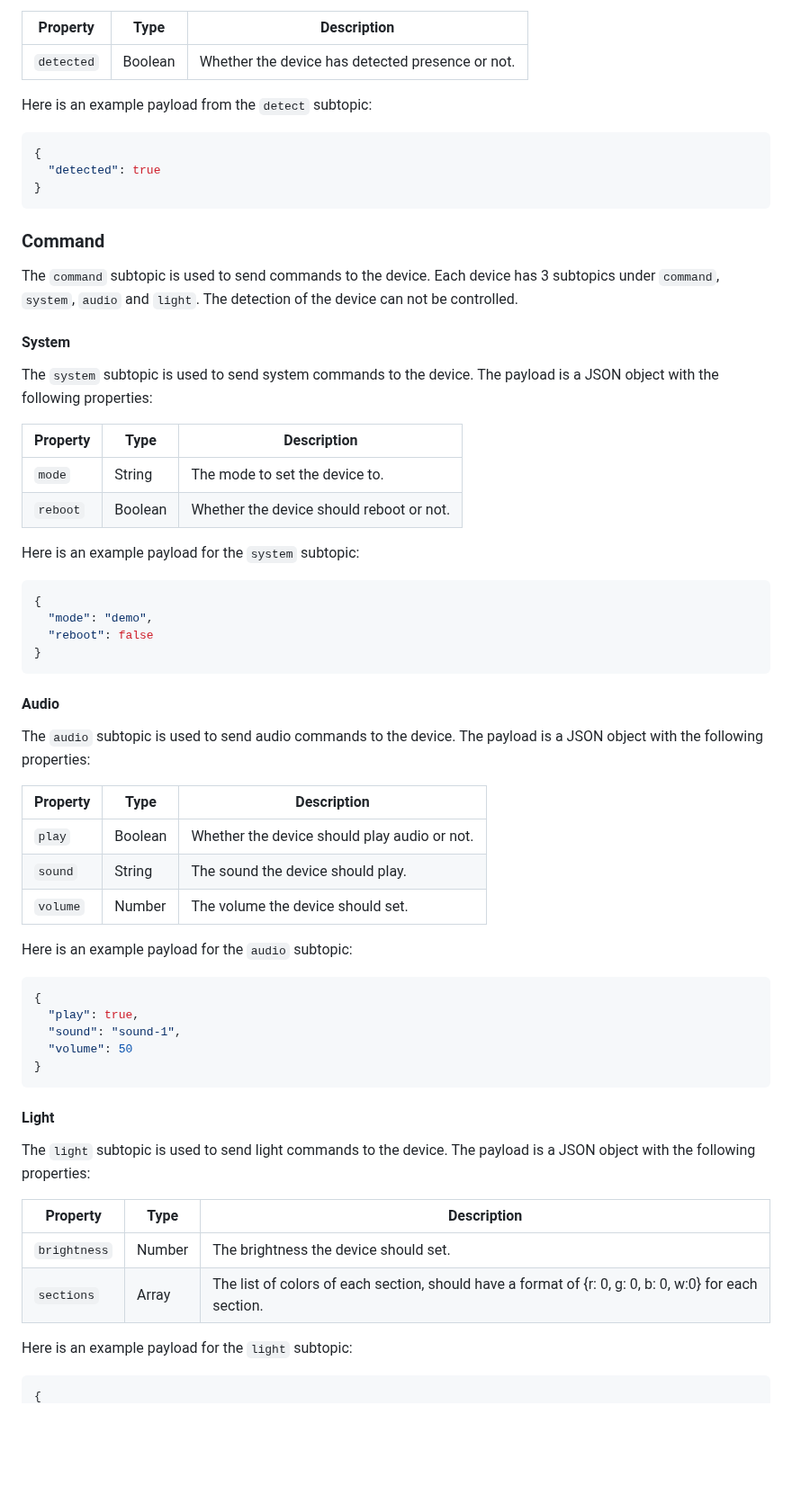
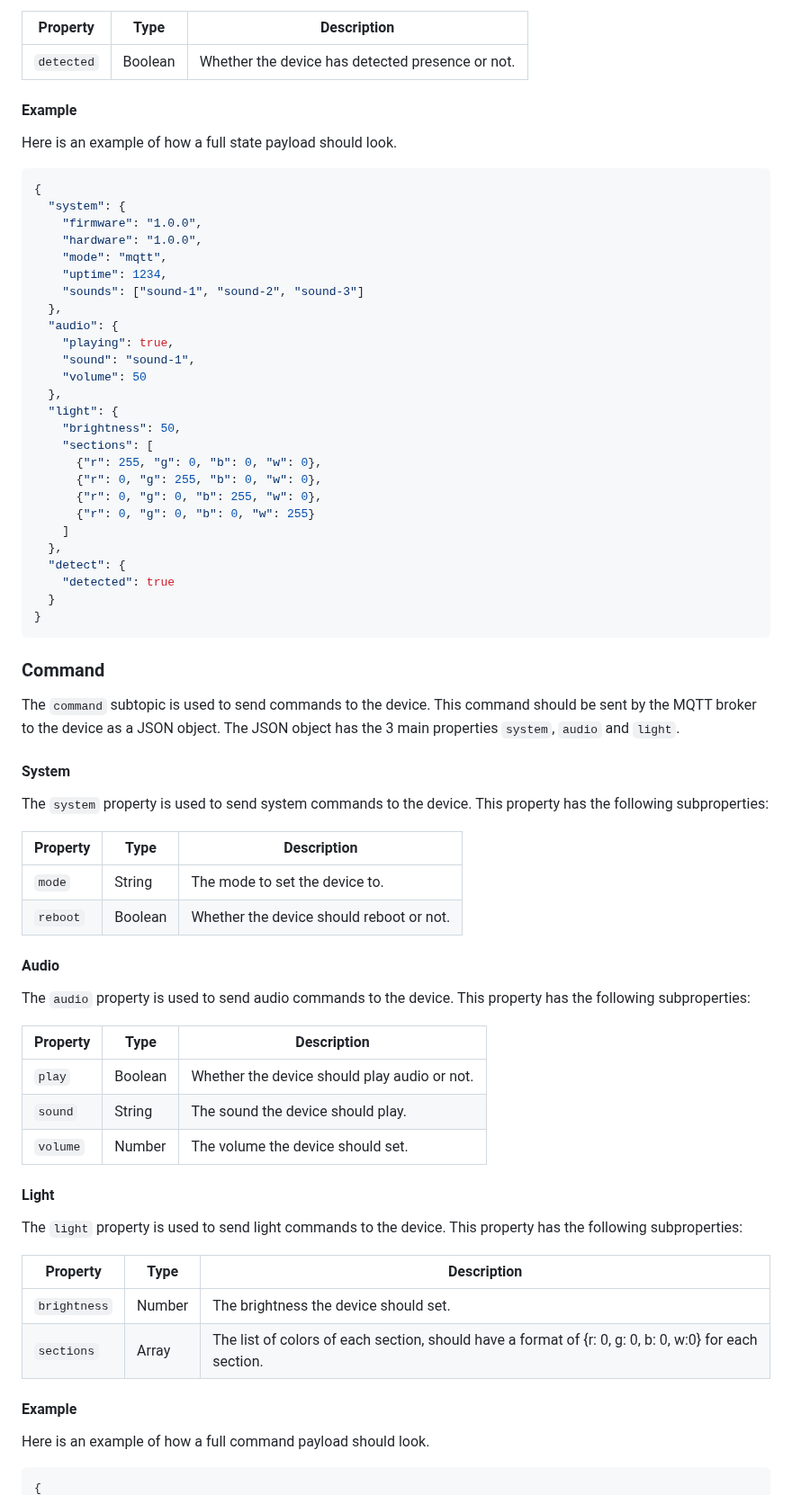
Before and after one commit to vives-project-xp/MusicLightTiles, a Markdown page: docs/mqtt.md, the part around one of its changes. Shown at 90% size. GitHub-like rendering; blank space fills up the shorter version.

````diff
--- a/docs/mqtt.md
+++ b/docs/mqtt.md
@@ -107,43 +72,59 @@ The payload is a JSON object with the following properties:
 | -------- | ---- | ----------- |
 | `detected` | Boolean | Whether the device has detected presence or not. |
 
-Here is an example payload from the `detect` subtopic:
+#### Example
+
+Here is an example of how a full state payload should look.
 
 ```json
 {
-  "detected": true
+  "system": {
+    "firmware": "1.0.0",
+    "hardware": "1.0.0",
+    "mode": "mqtt",
+    "uptime": 1234,
+    "sounds": ["sound-1", "sound-2", "sound-3"]
+  },
+  "audio": {
+    "playing": true,
+    "sound": "sound-1",
+    "volume": 50
+  },
+  "light": {
+    "brightness": 50,
+    "sections": [
+      {"r": 255, "g": 0, "b": 0, "w": 0},
+      {"r": 0, "g": 255, "b": 0, "w": 0},
+      {"r": 0, "g": 0, "b": 255, "w": 0},
+      {"r": 0, "g": 0, "b": 0, "w": 255}
+    ]
+  },
+  "detect": {
+    "detected": true
+  }
 }
 ```
 
 ### Command
 
 The `command` subtopic is used to send commands to the device.
-Each device has 3 subtopics under `command`, `system`, `audio` and `light`.
-The detection of the device can not be controlled.
+This command should be sent by the MQTT broker to the device as a JSON object.
+The JSON object has the 3 main properties `system`, `audio` and `light`.
 
 #### System
 
-The `system` subtopic is used to send system commands to the device.
-The payload is a JSON object with the following properties:
+The `system` property is used to send system commands to the device.
+This property has the following subproperties:
 
 | Property | Type | Description |
 | -------- | ---- | ----------- |
 | `mode` | String | The mode to set the device to. |
 | `reboot` | Boolean | Whether the device should reboot or not. |
 
-Here is an example payload for the `system` subtopic:
-
-```json
-{
-  "mode": "demo",
-  "reboot": false
-}
-```
-
 #### Audio
 
-The `audio` subtopic is used to send audio commands to the device.
-The payload is a JSON object with the following properties:
+The `audio` property is used to send audio commands to the device.
+This property has the following subproperties:
 
 | Property | Type | Description |
 | -------- | ---- | ----------- |
@@ -151,27 +132,19 @@ The payload is a JSON object with the following properties:
 | `sound` | String | The sound the device should play. |
 | `volume` | Number | The volume the device should set. |
 
-Here is an example payload for the `audio` subtopic:
-
-```json
-{
-  "play": true,
-  "sound": "sound-1",
-  "volume": 50
-}
-```
-
 #### Light
 
-The `light` subtopic is used to send light commands to the device.
-The payload is a JSON object with the following properties:
+The `light` property is used to send light commands to the device.
+This property has the following subproperties:
 
 | Property | Type | Description |
 | -------- | ---- | ----------- |
 | `brightness` | Number | The brightness the device should set. |
 | `sections` | Array | The list of colors of each section, should have a format of {r: 0, g: 0, b: 0, w:0} for each section. |
 
-Here is an example payload for the `light` subtopic:
+#### Example
+
+Here is an example of how a full command payload should look.
 
 ```json
 {
````
Also changed, not shown: other parts of docs/mqtt.md (+28 -52 lines).
